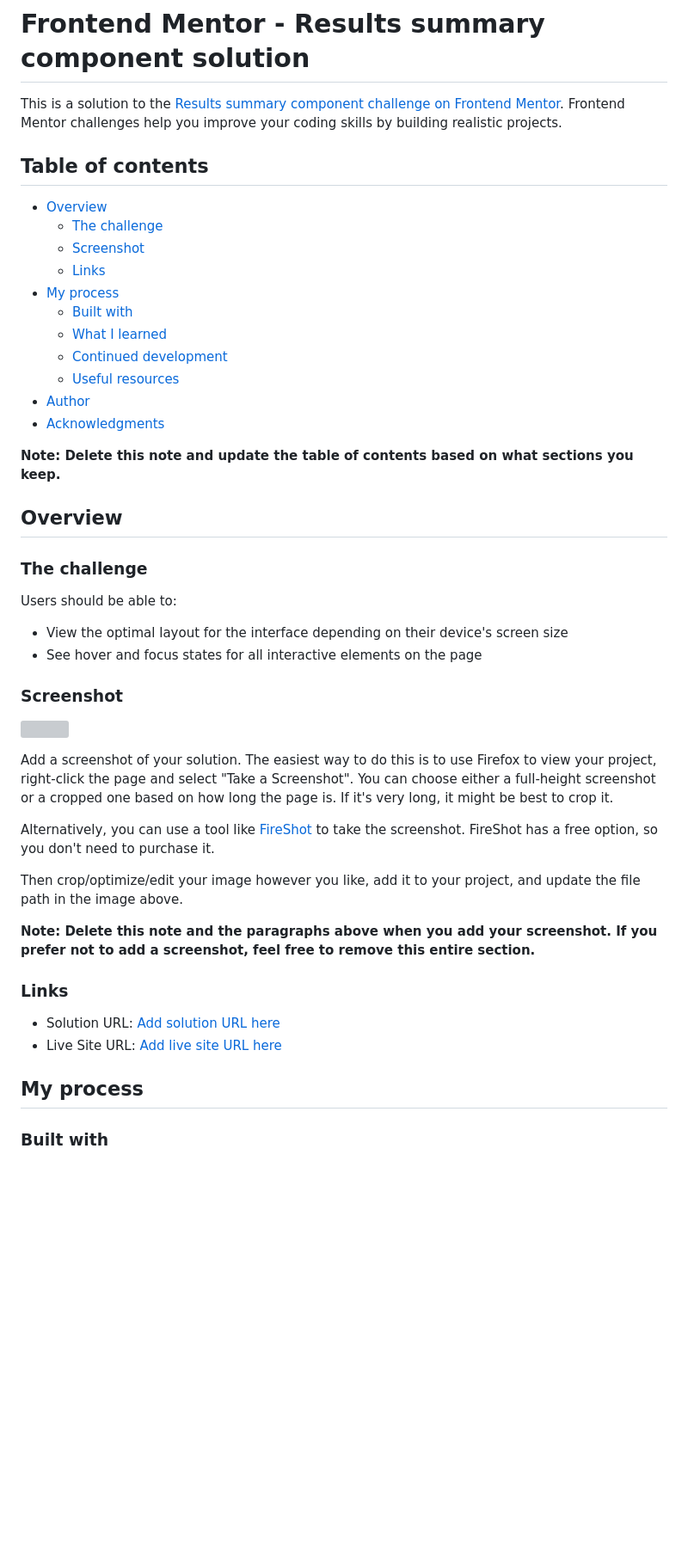
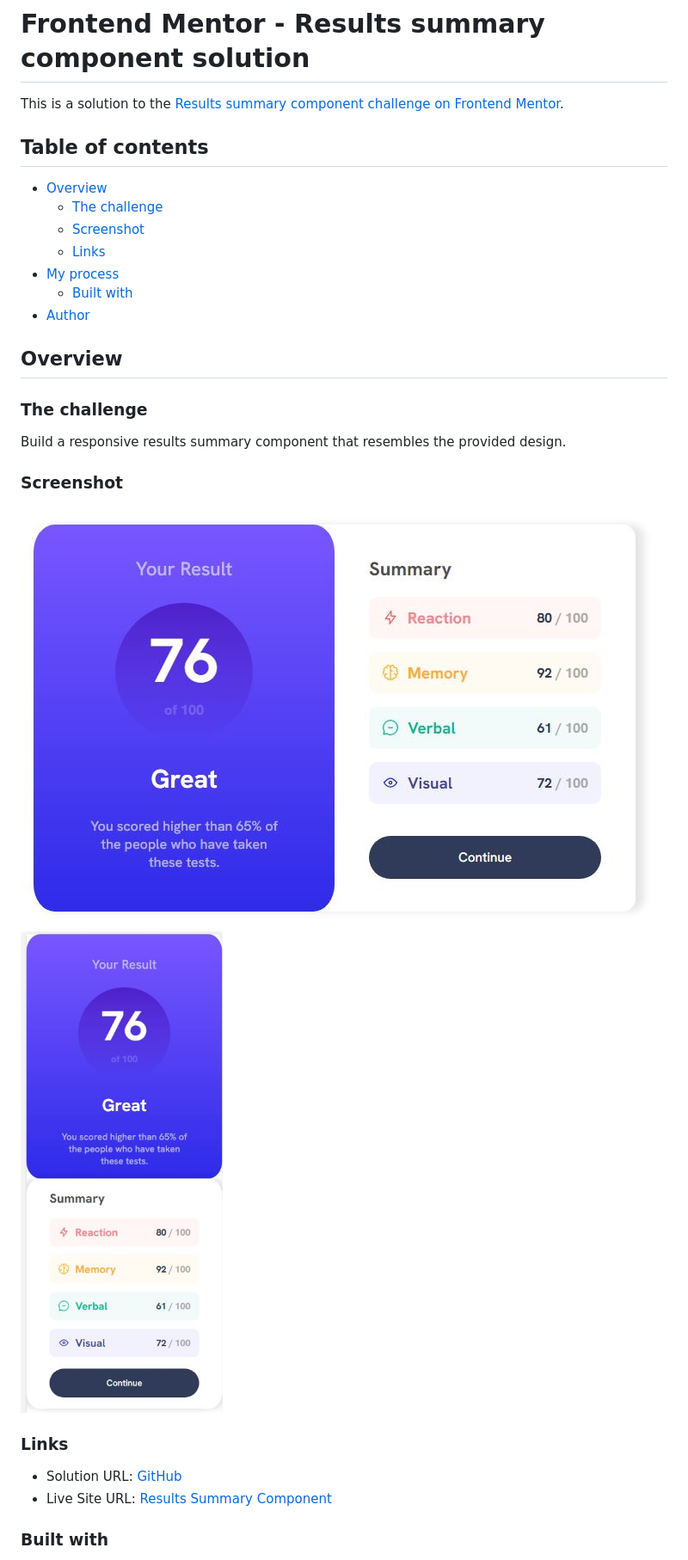
Before and after one commit to lucasmendeslms/results_summary_component, a Markdown page: README.md, the part around the change printed below. Shown: that part at 86% size. Drawn GitHub-style; pictures changed too: screenshots/desktop.JPG (added), screenshots/mobile.JPG (added); blank space fills up the shorter version; grey boxes are pictures that could not be loaded.

```diff
--- a/README.md
+++ b/README.md
@@ -1,6 +1,6 @@
 # Frontend Mentor - Results summary component solution
 
-This is a solution to the [Results summary component challenge on Frontend Mentor](https://www.frontendmentor.io/challenges/results-summary-component-CE_K6s0maV). Frontend Mentor challenges help you improve your coding skills by building realistic projects.
+This is a solution to the [Results summary component challenge on Frontend Mentor](https://www.frontendmentor.io/challenges/results-summary-component-CE_K6s0maV).
 
 ## Table of contents
 
@@ -10,41 +10,23 @@ This is a solution to the [Results summary component challenge on Frontend Mento
   - [Links](#links)
 - [My process](#my-process)
   - [Built with](#built-with)
-  - [What I learned](#what-i-learned)
-  - [Continued development](#continued-development)
-  - [Useful resources](#useful-resources)
 - [Author](#author)
-- [Acknowledgments](#acknowledgments)
-
-**Note: Delete this note and update the table of contents based on what sections you keep.**
 
 ## Overview
 
 ### The challenge
 
-Users should be able to:
-
-- View the optimal layout for the interface depending on their device's screen size
-- See hover and focus states for all interactive elements on the page
+Build a responsive results summary component that resembles the provided design.
 
 ### Screenshot
 
-![](./screenshot.jpg)
-
-Add a screenshot of your solution. The easiest way to do this is to use Firefox to view your project, right-click the page and select "Take a Screenshot". You can choose either a full-height screenshot or a cropped one based on how long the page is. If it's very long, it might be best to crop it.
-
-Alternatively, you can use a tool like [FireShot](https://getfireshot.com/) to take the screenshot. FireShot has a free option, so you don't need to purchase it.
-
-Then crop/optimize/edit your image however you like, add it to your project, and update the file path in the image above.
-
-**Note: Delete this note and the paragraphs above when you add your screenshot. If you prefer not to add a screenshot, feel free to remove this entire section.**
+![Desktop design](./screenshots/desktop.JPG)
+![Mobile design](./screenshots/mobile.JPG)
 
 ### Links
 
-- Solution URL: [Add solution URL here](https://your-solution-url.com)
-- Live Site URL: [Add live site URL here](https://your-live-site-url.com)
-
-## My process
+- Solution URL: [GitHub](https://github.com/lucasmendeslms/results_summary_component)
+- Live Site URL: [Results Summary Component](https://lucasmendeslms.github.io/results_summary_component/)
 
 ### Built with
 
```
Also changed, not shown: other parts of README.md (+1 -53 lines).
